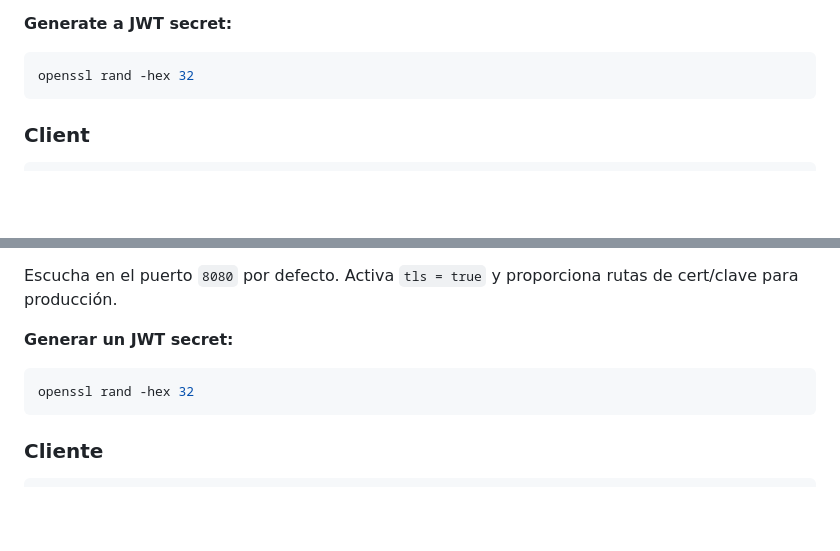
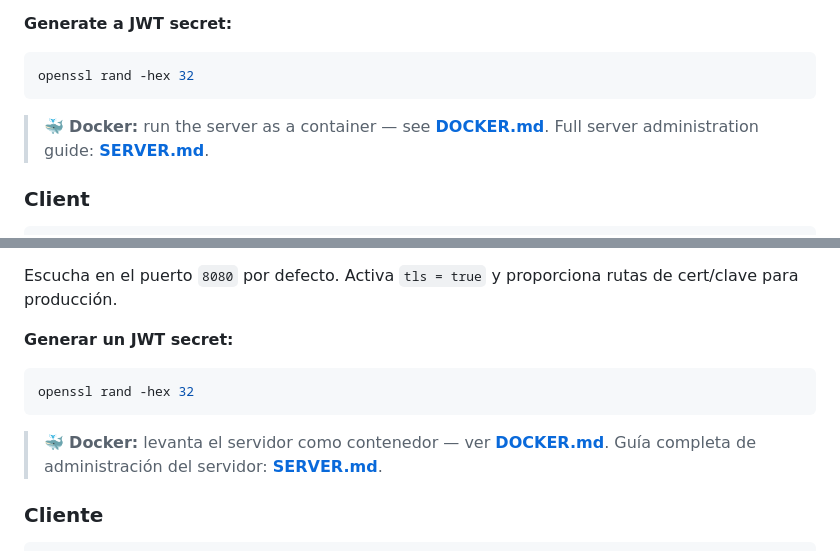
Before and after one commit to letzzar/SecureChat, a Markdown page: README.md, 2 parts joined by grey strips. Drawn GitHub-style; blank space fills up the shorter version.

Commit message:
docs: bilingual DOCKER.md + link it from README and SERVER.md
Co-Authored-By: Claude Opus 4.8 <noreply@anthropic.com>

````diff
--- a/README.md
+++ b/README.md
@@ -79,6 +79,9 @@ The server listens on port `8080` by default. Set `tls = true` and provide cert/
 ```bash
 openssl rand -hex 32
 ```
+
+> 🐳 **Docker:** run the server as a container — see **[DOCKER.md](DOCKER.md)**.
+> Full server administration guide: **[SERVER.md](SERVER.md)**.
 
 ### Client
 
@@ -176,6 +179,9 @@ Escucha en el puerto `8080` por defecto. Activa `tls = true` y proporciona rutas
 openssl rand -hex 32
 ```
 
+> 🐳 **Docker:** levanta el servidor como contenedor — ver **[DOCKER.md](DOCKER.md)**.
+> Guía completa de administración del servidor: **[SERVER.md](SERVER.md)**.
+
 ### Cliente
 
 ```bash
````
Also changed, not shown: DOCKER.md (+149 -21 lines), SERVER.md (+7 -0 lines).
